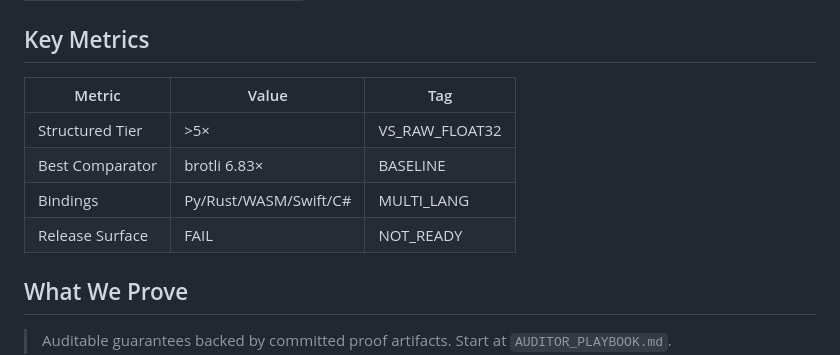
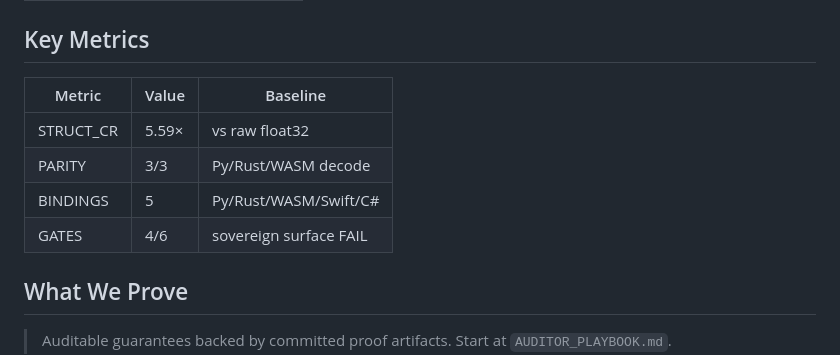
Before and after one commit to Zer0pa/ZPE-Ink, a Markdown page: README.md, the part around the change. Drawn GitHub-style.

Commit message:
feat(metrics): reformat Key Metrics to 3-col with exact values
- STRUCT_CR 5.59× (was >5×, now exact)
- PARITY 3/3 (Py/Rust/WASM decode)
- BINDINGS 5 (Py/Rust/WASM/Swift/C#)
- GATES 4/6 (sovereign surface FAIL)
- Drops brotli-beats-us metric, leads with cross-runtime parity
- Format: 3-col Metric/Value/Baseline per REVERT_BRIEF spec

```diff
--- a/README.md
+++ b/README.md
@@ -25,12 +25,12 @@ ZPE-Ink targets annotation-runtime teams and cross-platform pen-input infrastruc
 
 ## Key Metrics
 
-| Metric | Value | Tag |
-|--------|-------|-----|
-| Structured Tier | >5× | VS_RAW_FLOAT32 |
-| Best Comparator | brotli 6.83× | BASELINE |
-| Bindings | Py/Rust/WASM/Swift/C# | MULTI_LANG |
-| Release Surface | FAIL | NOT_READY |
+| Metric | Value | Baseline |
+|--------|-------|----------|
+| STRUCT_CR | 5.59× | vs raw float32 |
+| PARITY | 3/3 | Py/Rust/WASM decode |
+| BINDINGS | 5 | Py/Rust/WASM/Swift/C# |
+| GATES | 4/6 | sovereign surface FAIL |
 
 ## What We Prove
 
```
